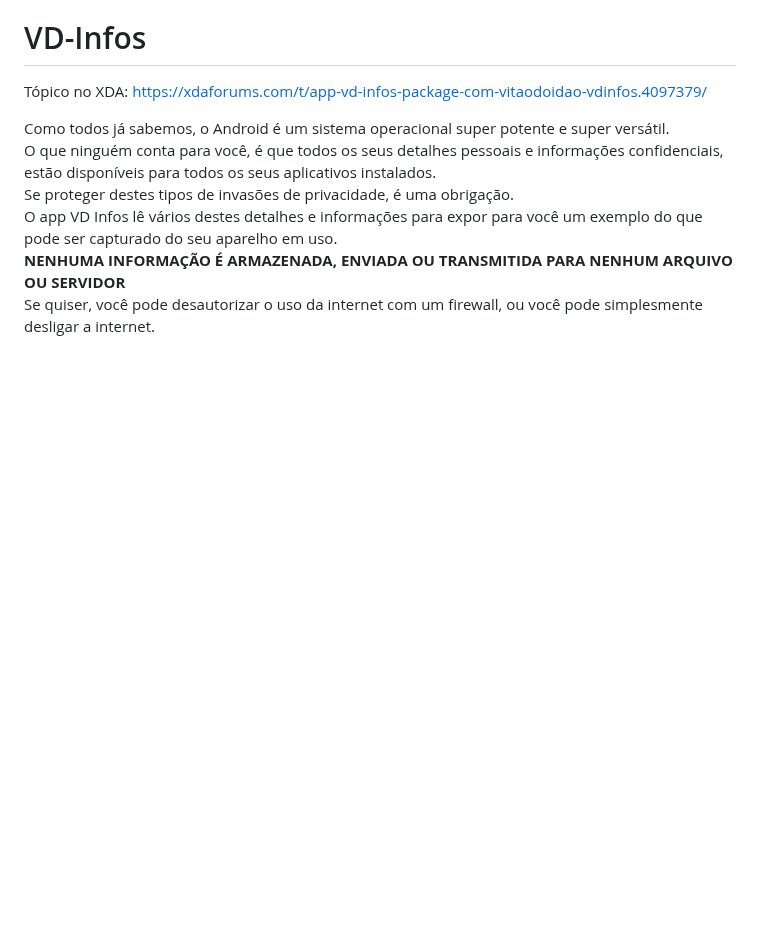
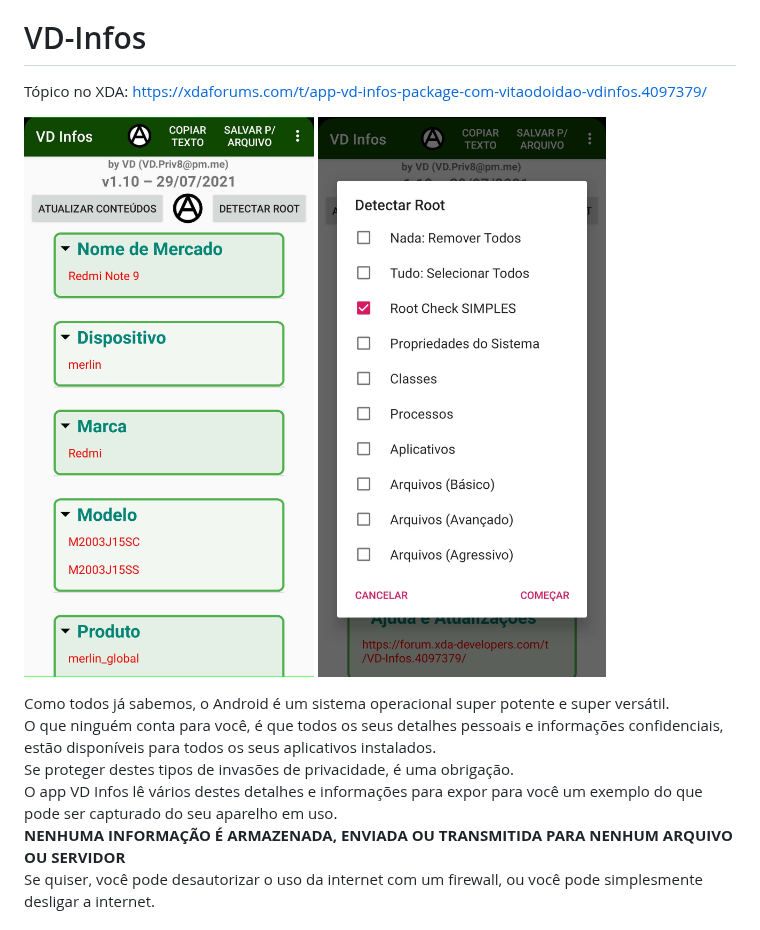
Before and after one commit to VD171/VD-Infos, a Markdown page: LEIAME.md, the part around the change. Rendered like a GitHub page; pictures changed too: docs/vdinfos-pt-01.jpg (added), docs/vdinfos-pt-02.jpg (added); blank space fills up the shorter version.

```diff
--- a/LEIAME.md
+++ b/LEIAME.md
@@ -2,6 +2,8 @@
 
 # VD-Infos
 Tópico no XDA: https://xdaforums.com/t/app-vd-infos-package-com-vitaodoidao-vdinfos.4097379/
+
+![VDInfos](docs/vdinfos-pt-01.jpg) ![VDInfos](docs/vdinfos-pt-02.jpg)
 
 Como todos já sabemos, o Android é um sistema operacional super potente e super versátil.
 O que ninguém conta para você, é que todos os seus detalhes pessoais e informações confidenciais, estão disponíveis para todos os seus aplicativos instalados.
```
Also changed, not shown: README.md (+2 -0 lines), docs/vdinfos-en-01.jpg (added), docs/vdinfos-en-02.jpg (added).
